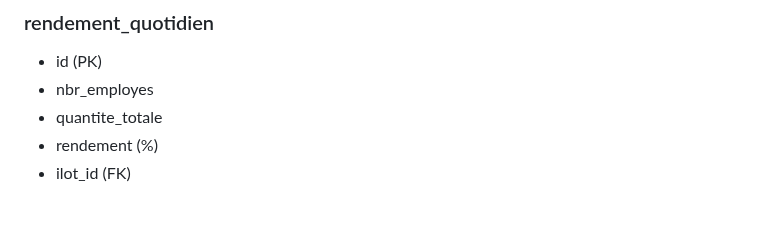
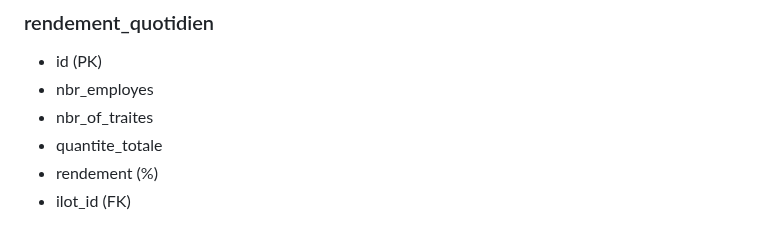
Before and after one commit to MarwenTlili/issatex, a Markdown page: api/HELP.md, the part around the change. Rendered like a GitHub page.

Commit message:
feat: rendement v1

```diff
--- a/api/HELP.md
+++ b/api/HELP.md
@@ -158,6 +158,7 @@ est-il une optimization a faire pour facilisé la calcule des rendements (quotid
 
 -   id (PK)
 -   nbr_employes
+-   nbr_of_traites
 -   quantite_totale
 -   rendement (%)
 -   ilot_id (FK)
```
